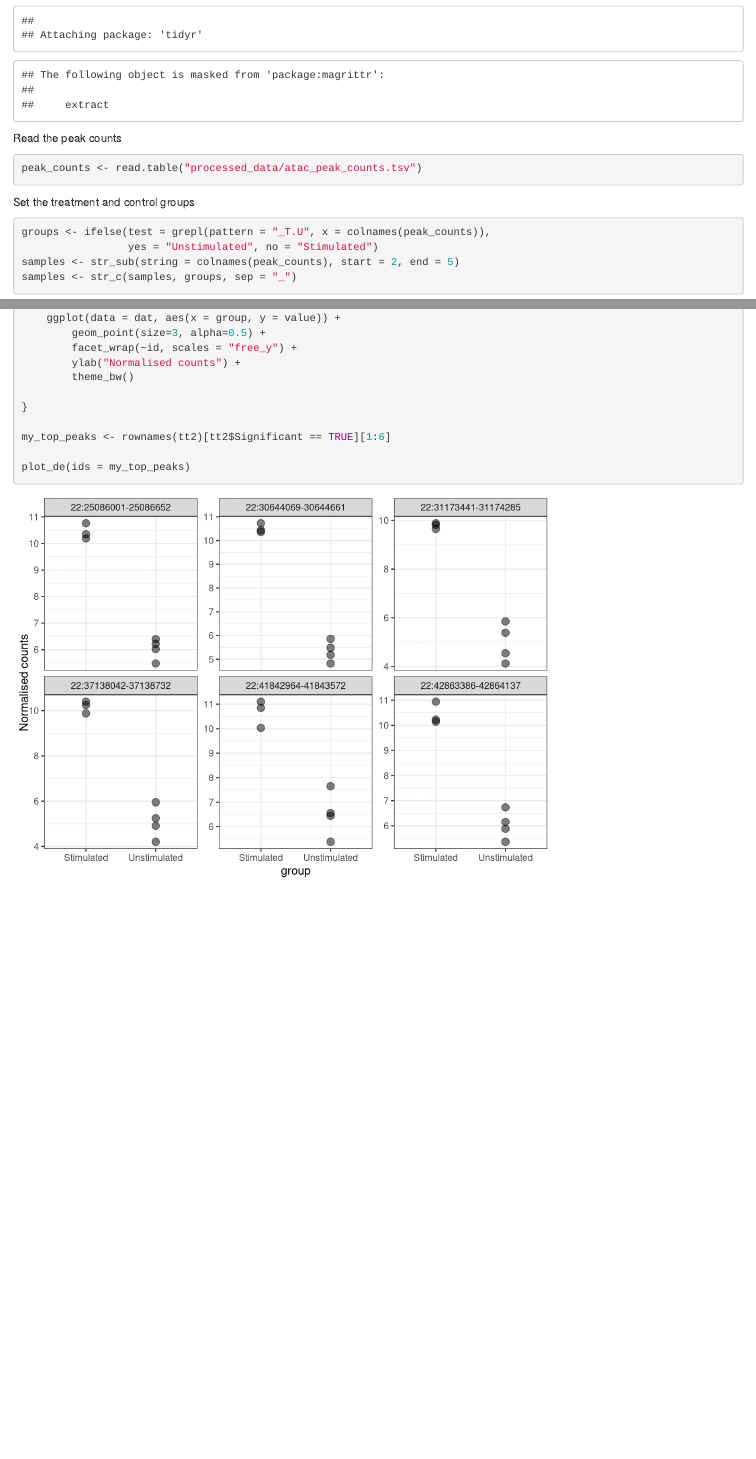
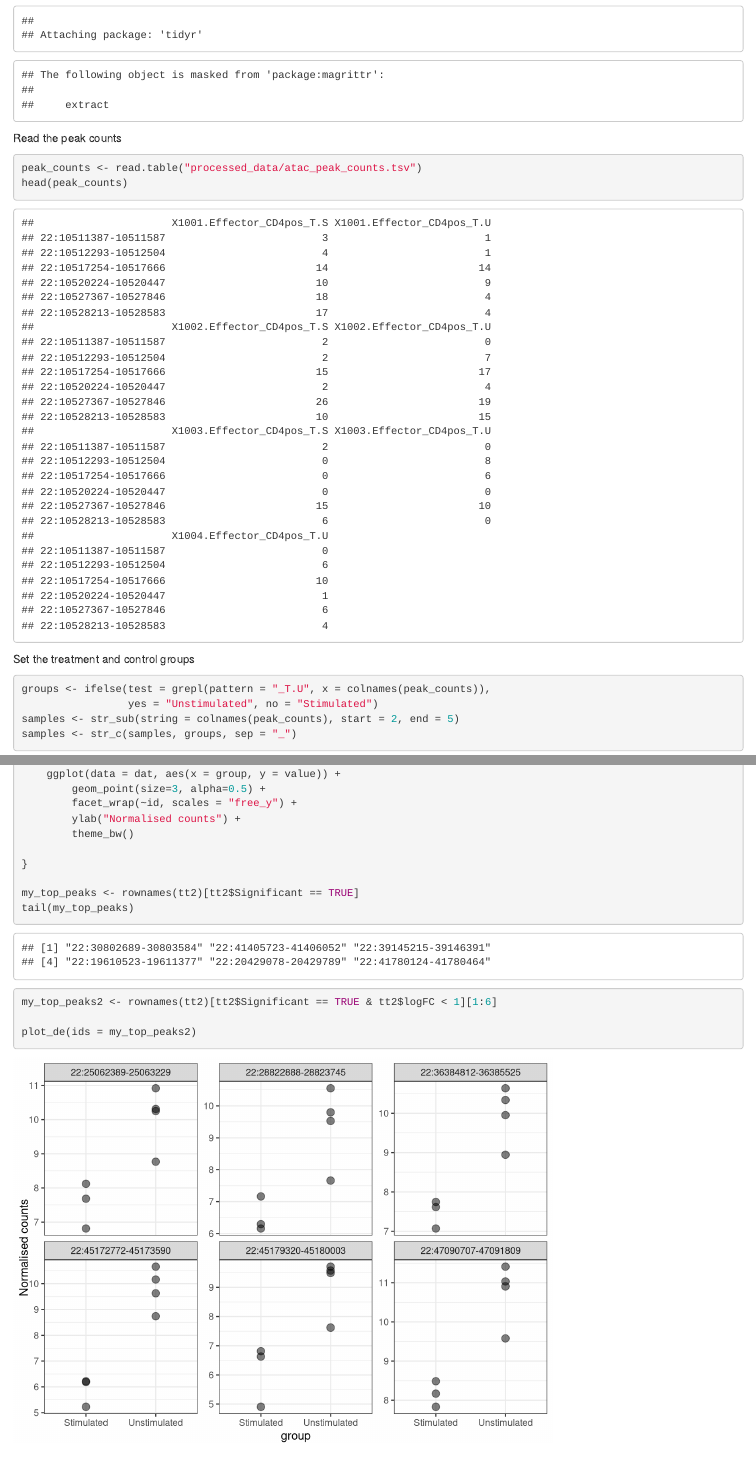
Before and after one commit to SamBuckberry/ATACseq-workshop, an R Markdown document (atac-differential-peak-testing.Rmd): the page in a window 1100 px wide, from 470 px down, and a second part further down, joined at a grey line. Rendered offline with R 4.5, knitr and Pandoc, with nearby package versions; some code elsewhere in the file could not run offline.

````diff
--- a/atac-differential-peak-testing.Rmd
+++ b/atac-differential-peak-testing.Rmd
@@ -28,6 +28,7 @@
 Read the peak counts
 ```{r}
 peak_counts <- read.table("processed_data/atac_peak_counts.tsv")
+head(peak_counts)
 ```
 
 Set the treatment and control groups
@@ -200,9 +202,12 @@
 
 }
 
-my_top_peaks <- rownames(tt2)[tt2$Significant == TRUE][1:6]
+my_top_peaks <- rownames(tt2)[tt2$Significant == TRUE]
+tail(my_top_peaks)
 
-plot_de(ids = my_top_peaks)
+my_top_peaks2 <- rownames(tt2)[tt2$Significant == TRUE & tt2$logFC < 1][1:6]
+
+plot_de(ids = my_top_peaks2)
 ```
 
 ### Annotate differential peaks
````
Also changed, not shown: atac-differential-peak-testing.Rmd (1 more changed lines), 1 other file.
